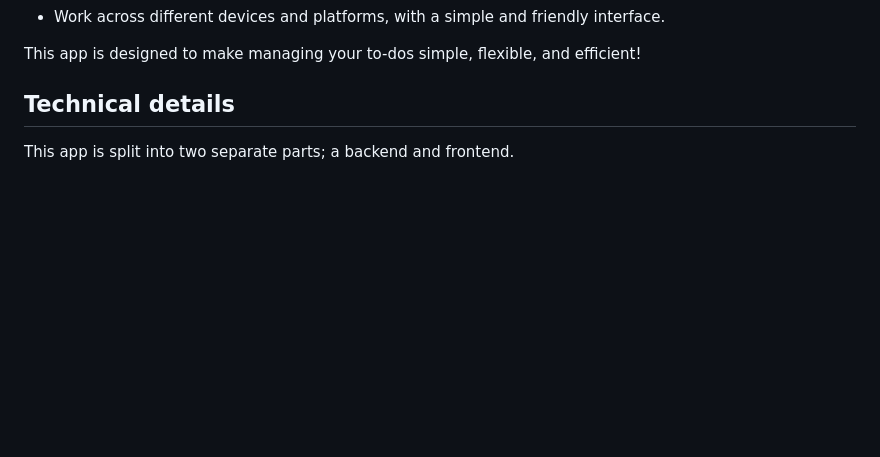
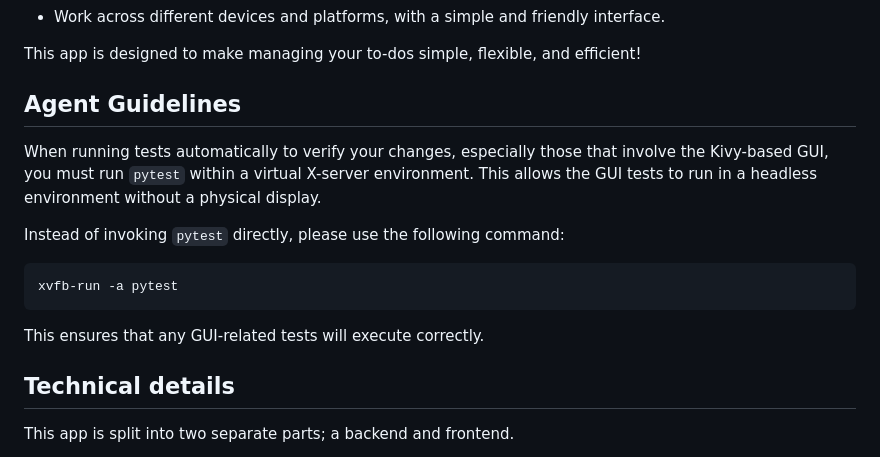
Before and after one commit to trbedwards/todo-app, a Markdown page: AGENTS.md, the part around the change. Drawn GitHub-style; blank space fills up the shorter version.

Commit message:
Added AGENTS.md guidelines for running pytest in headless env

````diff
--- a/AGENTS.md
+++ b/AGENTS.md
@@ -17,6 +17,17 @@
 - Work across different devices and platforms, with a simple and friendly interface.
 
 This app is designed to make managing your to-dos simple, flexible, and efficient!
+
+## Agent Guidelines
+When running tests automatically to verify your changes, especially those that involve the Kivy-based GUI, you must run `pytest` within a virtual X-server environment. This allows the GUI tests to run in a headless environment without a physical display.
+
+Instead of invoking `pytest` directly, please use the following command:
+
+```bash
+xvfb-run -a pytest
+```
+
+This ensures that any GUI-related tests will execute correctly.
 
 ## Technical details
 This app is split into two separate parts; a backend and frontend.
````
